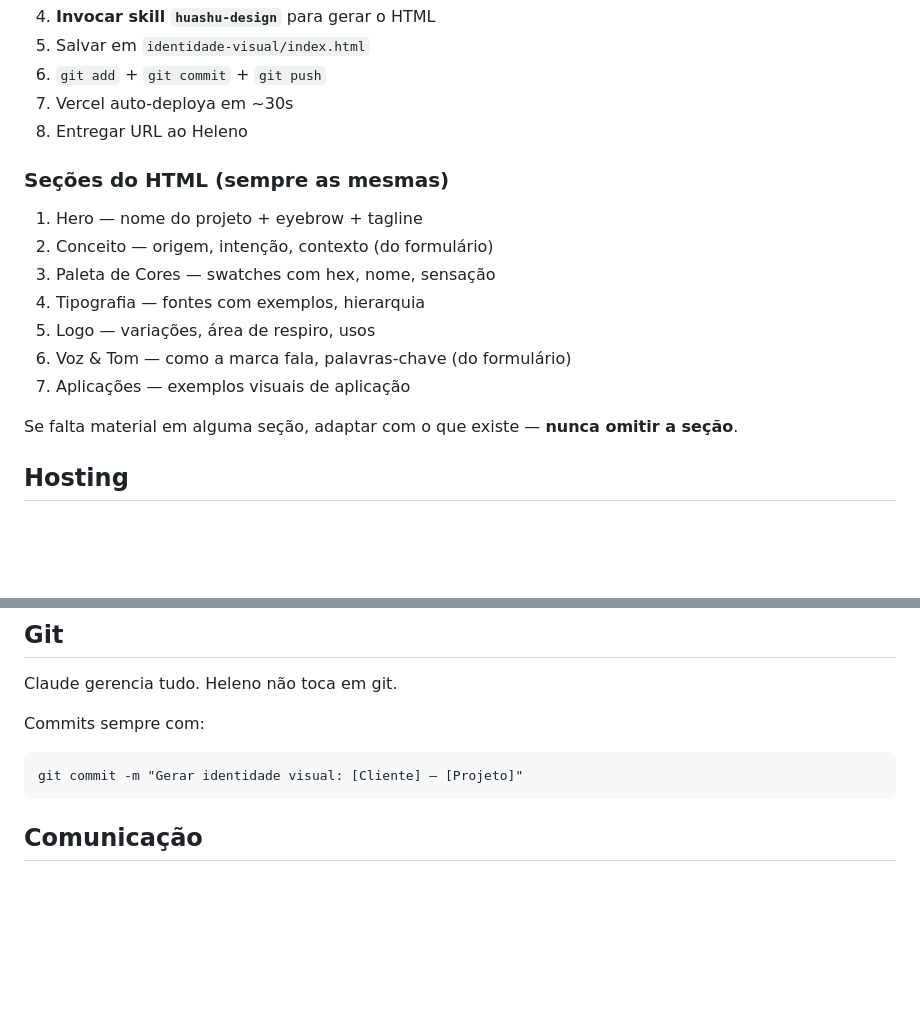
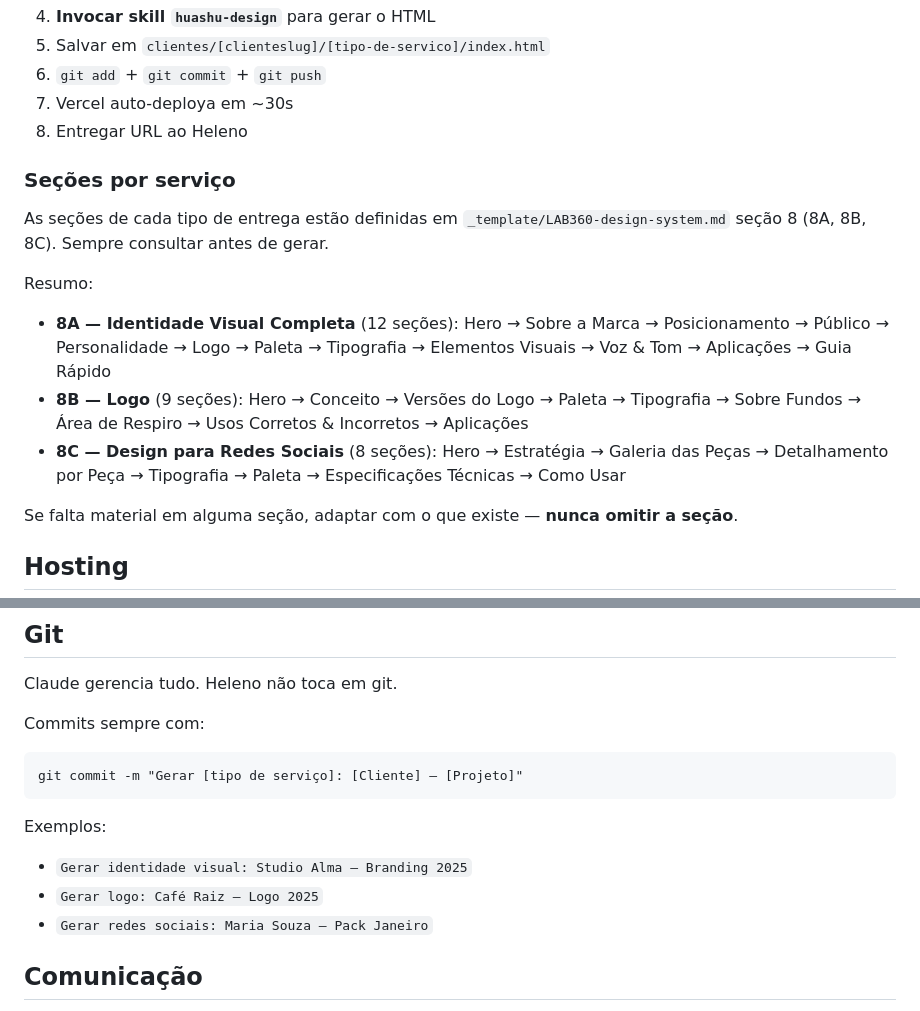
Before and after one commit to helenoar/lab360-entregas, a Markdown page: CLAUDE.md, 2 parts joined by grey strips. Drawn GitHub-style; blank space fills up the shorter version.

````diff
--- a/CLAUDE.md
+++ b/CLAUDE.md
@@ -64,18 +105,17 @@ Cria as 4 pastas, adiciona card no `index.html` raiz e faz commit.
 4. **Invocar skill `huashu-design`** para gerar o HTML
-5. Salvar em `identidade-visual/index.html`
+5. Salvar em `clientes/[clienteslug]/[tipo-de-servico]/index.html`
 6. `git add` + `git commit` + `git push`
 7. Vercel auto-deploya em ~30s
 8. Entregar URL ao Heleno
 
-### Seções do HTML (sempre as mesmas)
+### Seções por serviço
 
-1. Hero — nome do projeto + eyebrow + tagline
-2. Conceito — origem, intenção, contexto (do formulário)
-3. Paleta de Cores — swatches com hex, nome, sensação
-4. Tipografia — fontes com exemplos, hierarquia
-5. Logo — variações, área de respiro, usos
-6. Voz & Tom — como a marca fala, palavras-chave (do formulário)
-7. Aplicações — exemplos visuais de aplicação
+As seções de cada tipo de entrega estão definidas em `_template/LAB360-design-system.md` seção 8 (8A, 8B, 8C). Sempre consultar antes de gerar.
+
+Resumo:
+- **8A — Identidade Visual Completa** (12 seções): Hero → Sobre a Marca → Posicionamento → Público → Personalidade → Logo → Paleta → Tipografia → Elementos Visuais → Voz & Tom → Aplicações → Guia Rápido
+- **8B — Logo** (9 seções): Hero → Conceito → Versões do Logo → Paleta → Tipografia → Sobre Fundos → Área de Respiro → Usos Corretos & Incorretos → Aplicações
+- **8C — Design para Redes Sociais** (8 seções): Hero → Estratégia → Galeria das Peças → Detalhamento por Peça → Tipografia → Paleta → Especificações Técnicas → Como Usar
 
 Se falta material em alguma seção, adaptar com o que existe — **nunca omitir a seção**.
 
@@ -95,8 +135,13 @@ Claude gerencia tudo. Heleno não toca em git.
 
 Commits sempre com:
 ```
-git commit -m "Gerar identidade visual: [Cliente] — [Projeto]"
+git commit -m "Gerar [tipo de serviço]: [Cliente] — [Projeto]"
 ```
+
+Exemplos:
+- `Gerar identidade visual: Studio Alma — Branding 2025`
+- `Gerar logo: Café Raiz — Logo 2025`
+- `Gerar redes sociais: Maria Souza — Pack Janeiro`
 
 ## Comunicação
 
````
Also changed, not shown: other parts of CLAUDE.md (+52 -11 lines).
